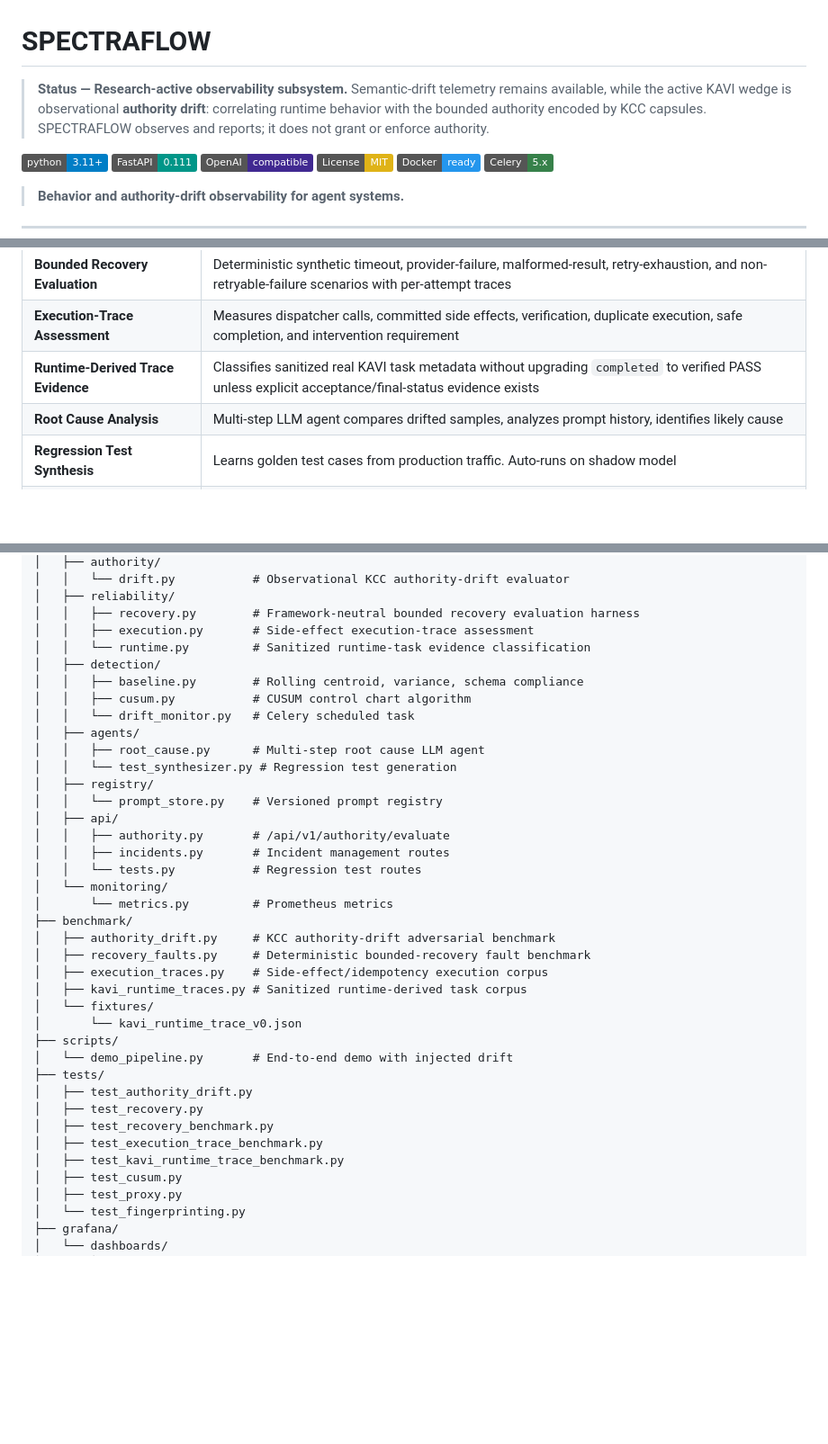
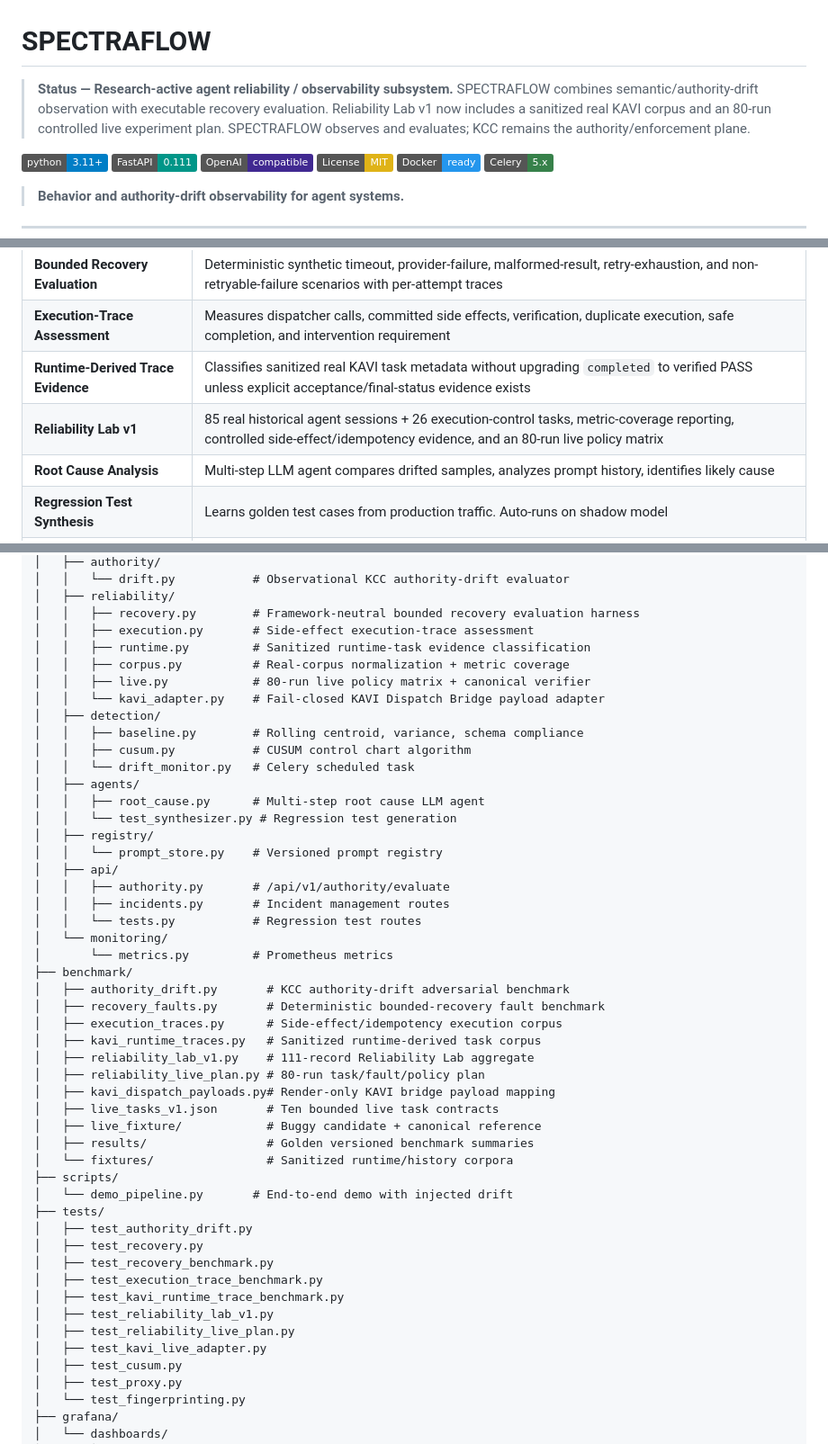
Before and after one commit to kOs-tile/spectraflow, a Markdown page: README.md, 3 parts joined by grey strips. Shown at 90% size. Drawn GitHub-style; badges without logos; blank space fills up the shorter version.

```diff
--- a/README.md
+++ b/README.md
@@ -1,6 +1,6 @@
 # SPECTRAFLOW
 
-> **Status — Research-active observability subsystem.** Semantic-drift telemetry remains available, while the active KAVI wedge is observational **authority drift**: correlating runtime behavior with the bounded authority encoded by KCC capsules. SPECTRAFLOW observes and reports; it does not grant or enforce authority.
+> **Status — Research-active agent reliability / observability subsystem.** SPECTRAFLOW combines semantic/authority-drift observation with executable recovery evaluation. Reliability Lab v1 now includes a sanitized real KAVI corpus and an 80-run controlled live experiment plan. SPECTRAFLOW observes and evaluates; KCC remains the authority/enforcement plane.
 
 
 [![Python 3.11+](https://img.shields.io/badge/python-3.11+-blue.svg)](https://www.python.org/downloads/)
@@ -173,6 +173,7 @@ Request and response SHA-256 fingerprints are emitted in every mode so repeated
 | **Bounded Recovery Evaluation** | Deterministic synthetic timeout, provider-failure, malformed-result, retry-exhaustion, and non-retryable-failure scenarios with per-attempt traces |
 | **Execution-Trace Assessment** | Measures dispatcher calls, committed side effects, verification, duplicate execution, safe completion, and intervention requirement |
 | **Runtime-Derived Trace Evidence** | Classifies sanitized real KAVI task metadata without upgrading `completed` to verified PASS unless explicit acceptance/final-status evidence exists |
+| **Reliability Lab v1** | 85 real historical agent sessions + 26 execution-control tasks, metric-coverage reporting, controlled side-effect/idempotency evidence, and an 80-run live policy matrix |
 | **Root Cause Analysis** | Multi-step LLM agent compares drifted samples, analyzes prompt history, identifies likely cause |
 | **Regression Test Synthesis** | Learns golden test cases from production traffic. Auto-runs on shadow model |
 | **Prompt Registry** | Versioned prompt templates with SHA-256 hashes. Every inference attributed to a prompt version |
@@ -304,7 +353,10 @@ spectraflow/
 │   ├── reliability/
 │   │   ├── recovery.py        # Framework-neutral bounded recovery evaluation harness
 │   │   ├── execution.py       # Side-effect execution-trace assessment
-│   │   └── runtime.py         # Sanitized runtime-task evidence classification
+│   │   ├── runtime.py         # Sanitized runtime-task evidence classification
+│   │   ├── corpus.py          # Real-corpus normalization + metric coverage
+│   │   ├── live.py            # 80-run live policy matrix + canonical verifier
+│   │   └── kavi_adapter.py    # Fail-closed KAVI Dispatch Bridge payload adapter
 │   ├── detection/
 │   │   ├── baseline.py        # Rolling centroid, variance, schema compliance
 │   │   ├── cusum.py           # CUSUM control chart algorithm
@@ -321,12 +373,17 @@ spectraflow/
 │   └── monitoring/
 │       └── metrics.py         # Prometheus metrics
 ├── benchmark/
-│   ├── authority_drift.py     # KCC authority-drift adversarial benchmark
-│   ├── recovery_faults.py     # Deterministic bounded-recovery fault benchmark
-│   ├── execution_traces.py    # Side-effect/idempotency execution corpus
-│   ├── kavi_runtime_traces.py # Sanitized runtime-derived task corpus
-│   └── fixtures/
-│       └── kavi_runtime_trace_v0.json
+│   ├── authority_drift.py       # KCC authority-drift adversarial benchmark
+│   ├── recovery_faults.py       # Deterministic bounded-recovery fault benchmark
+│   ├── execution_traces.py      # Side-effect/idempotency execution corpus
+│   ├── kavi_runtime_traces.py   # Sanitized runtime-derived task corpus
+│   ├── reliability_lab_v1.py    # 111-record Reliability Lab aggregate
+│   ├── reliability_live_plan.py # 80-run task/fault/policy plan
+│   ├── kavi_dispatch_payloads.py# Render-only KAVI bridge payload mapping
+│   ├── live_tasks_v1.json       # Ten bounded live task contracts
+│   ├── live_fixture/            # Buggy candidate + canonical reference
+│   ├── results/                 # Golden versioned benchmark summaries
+│   └── fixtures/                # Sanitized runtime/history corpora
 ├── scripts/
 │   └── demo_pipeline.py       # End-to-end demo with injected drift
 ├── tests/
@@ -335,6 +392,9 @@ spectraflow/
 │   ├── test_recovery_benchmark.py
 │   ├── test_execution_trace_benchmark.py
 │   ├── test_kavi_runtime_trace_benchmark.py
+│   ├── test_reliability_lab_v1.py
+│   ├── test_reliability_live_plan.py
+│   ├── test_kavi_live_adapter.py
 │   ├── test_cusum.py
 │   ├── test_proxy.py
 │   └── test_fingerprinting.py
```
Also changed, not shown: other parts of README.md (+49 -1 lines).
